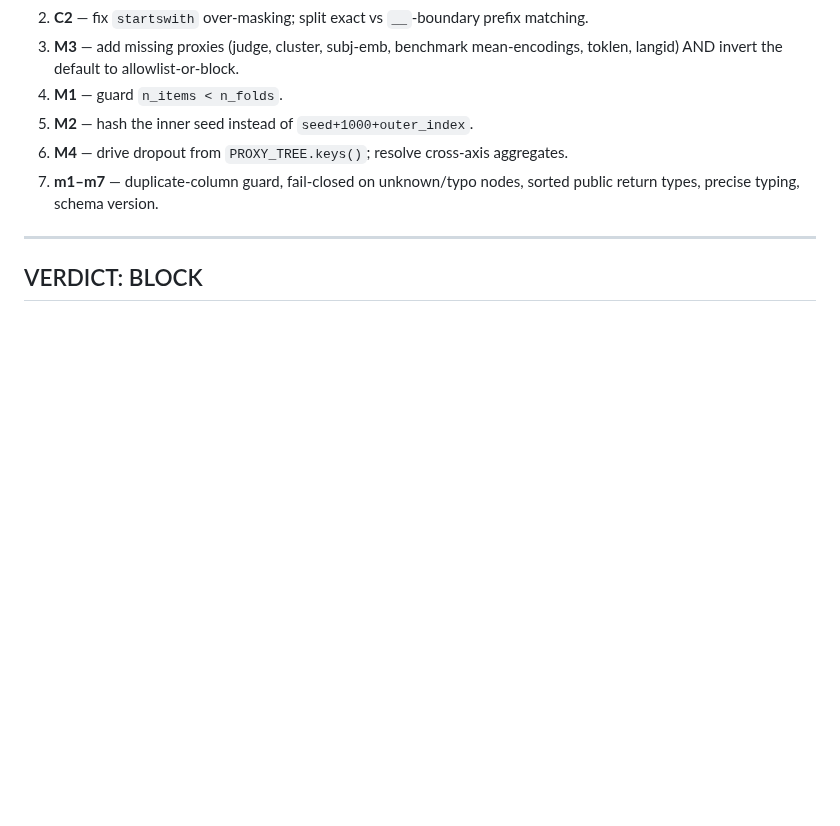
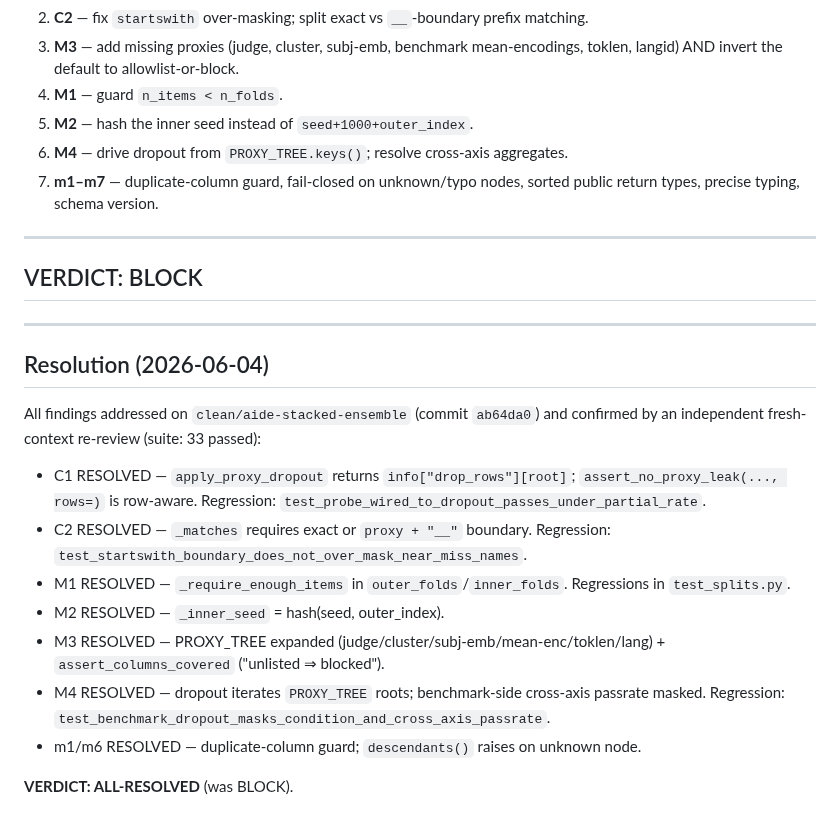
Before and after one commit to bwathomas/prediction-competition-321M, a Markdown page: quality_reports/cross_artifact_aide_hygiene/review.md, the part around the change. Rendered like a GitHub page; blank space fills up the shorter version.

Commit message:
docs(review): record hygiene review resolution (BLOCK -> ALL-RESOLVED)

```diff
--- a/quality_reports/cross_artifact_aide_hygiene/review.md
+++ b/quality_reports/cross_artifact_aide_hygiene/review.md
@@ -167,3 +167,20 @@ The artifact is byte-identical across agents (sorted keys, no floats) — correc
 ---
 
 ## VERDICT: BLOCK
+
+---
+
+## Resolution (2026-06-04)
+
+All findings addressed on `clean/aide-stacked-ensemble` (commit `ab64da0`) and confirmed
+by an independent fresh-context re-review (suite: 33 passed):
+
+- C1 RESOLVED — `apply_proxy_dropout` returns `info["drop_rows"][root]`; `assert_no_proxy_leak(..., rows=)` is row-aware. Regression: `test_probe_wired_to_dropout_passes_under_partial_rate`.
+- C2 RESOLVED — `_matches` requires exact or `proxy + "__"` boundary. Regression: `test_startswith_boundary_does_not_over_mask_near_miss_names`.
+- M1 RESOLVED — `_require_enough_items` in `outer_folds`/`inner_folds`. Regressions in `test_splits.py`.
+- M2 RESOLVED — `_inner_seed` = hash(seed, outer_index).
+- M3 RESOLVED — PROXY_TREE expanded (judge/cluster/subj-emb/mean-enc/toklen/lang) + `assert_columns_covered` ("unlisted ⇒ blocked").
+- M4 RESOLVED — dropout iterates `PROXY_TREE` roots; benchmark-side cross-axis passrate masked. Regression: `test_benchmark_dropout_masks_condition_and_cross_axis_passrate`.
+- m1/m6 RESOLVED — duplicate-column guard; `descendants()` raises on unknown node.
+
+**VERDICT: ALL-RESOLVED** (was BLOCK).
```
